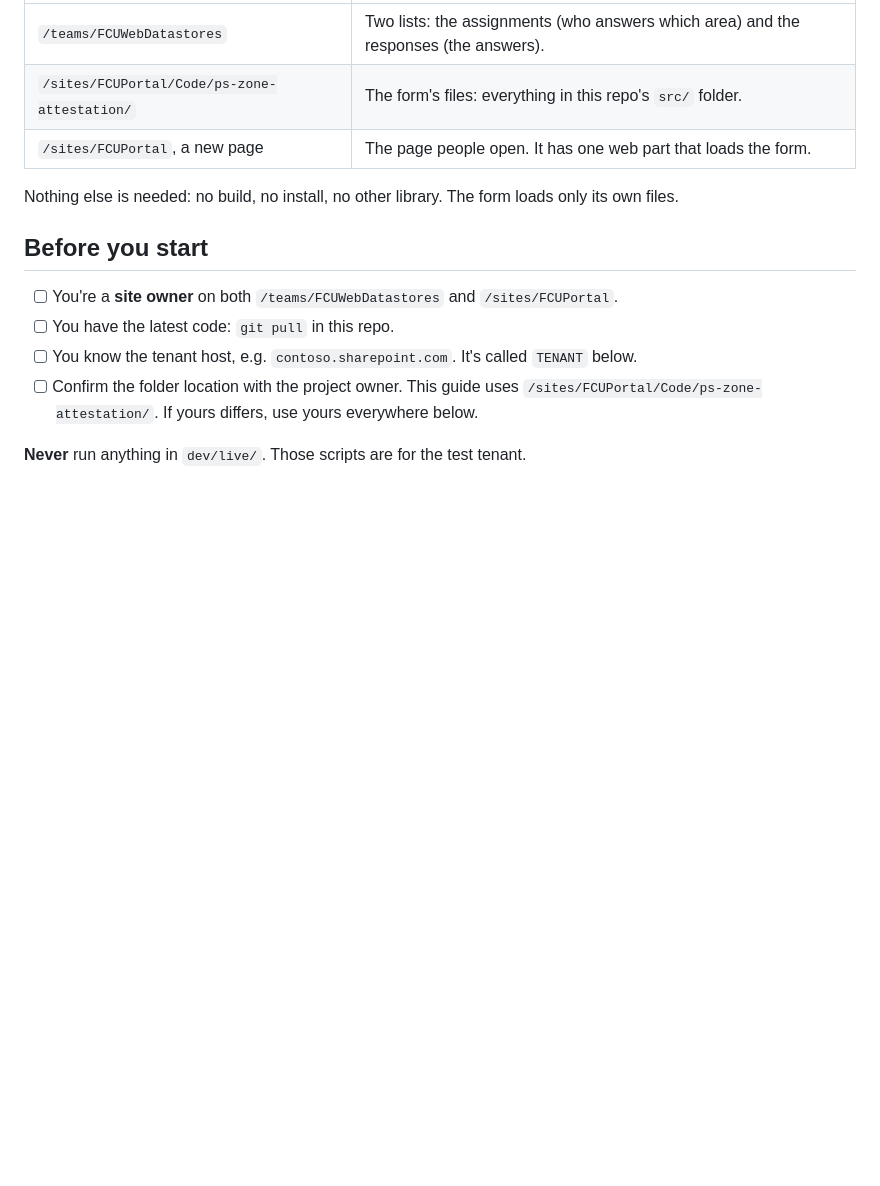
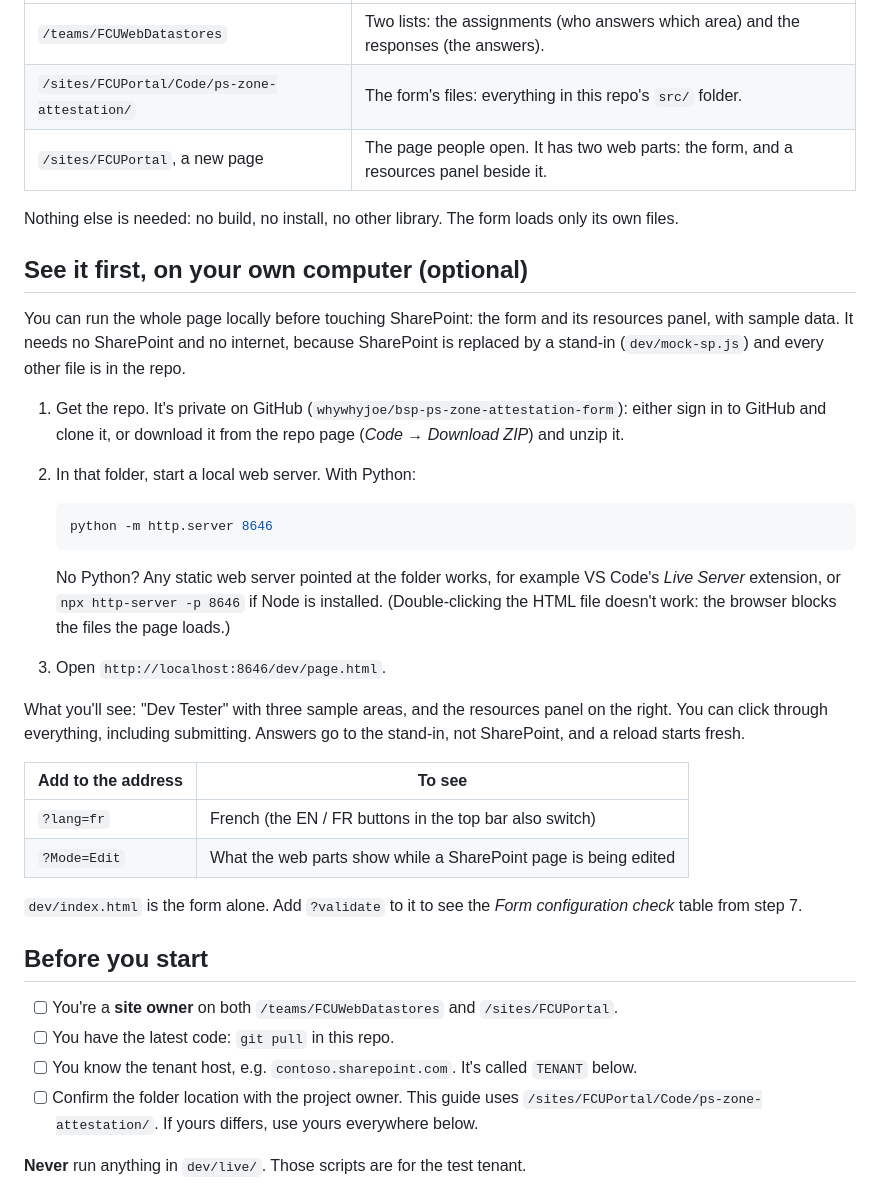
Before and after one commit to whywhyjoe/bsp-ps-zone-attestation-form, a Markdown page: docs/05-deploy-steps.md, the part around the change. Rendered like a GitHub page; blank space fills up the shorter version.

Commit message:
Deploy guide: run the page locally first
How to preview dev/page.html on any computer (clone or ZIP, a static server, the URL flags). Also fixes the stale 'one web part' line.

Co-Authored-By: Claude Opus 5.5 <noreply@anthropic.com>

````diff
--- a/docs/05-deploy-steps.md
+++ b/docs/05-deploy-steps.md
@@ -16,10 +16,45 @@ Three places in SharePoint are involved:
 | --- | --- |
 | `/teams/FCUWebDatastores` | Two lists: the assignments (who answers which area) and the responses (the answers). |
 | `/sites/FCUPortal/Code/ps-zone-attestation/` | The form's files: everything in this repo's `src/` folder. |
-| `/sites/FCUPortal`, a new page | The page people open. It has one web part that loads the form. |
+| `/sites/FCUPortal`, a new page | The page people open. It has two web parts: the form, and a resources panel beside it. |
 
 Nothing else is needed: no build, no install, no other library. The form
 loads only its own files.
+
+## See it first, on your own computer (optional)
+
+You can run the whole page locally before touching SharePoint: the form and
+its resources panel, with sample data. It needs no SharePoint and no
+internet, because SharePoint is replaced by a stand-in (`dev/mock-sp.js`) and
+every other file is in the repo.
+
+1. Get the repo. It's private on GitHub
+   (`whywhyjoe/bsp-ps-zone-attestation-form`): either sign in to GitHub and
+   clone it, or download it from the repo page (*Code → Download ZIP*) and
+   unzip it.
+2. In that folder, start a local web server. With Python:
+
+   ```bash
+   python -m http.server 8646
+   ```
+
+   No Python? Any static web server pointed at the folder works, for example
+   VS Code's *Live Server* extension, or `npx http-server -p 8646` if Node is
+   installed. (Double-clicking the HTML file doesn't work: the browser blocks
+   the files the page loads.)
+3. Open `http://localhost:8646/dev/page.html`.
+
+What you'll see: "Dev Tester" with three sample areas, and the resources
+panel on the right. You can click through everything, including submitting.
+Answers go to the stand-in, not SharePoint, and a reload starts fresh.
+
+| Add to the address | To see |
+| --- | --- |
+| `?lang=fr` | French (the EN / FR buttons in the top bar also switch) |
+| `?Mode=Edit` | What the web parts show while a SharePoint page is being edited |
+
+`dev/index.html` is the form alone. Add `?validate` to it to see the
+*Form configuration check* table from step 7.
 
 ## Before you start
 
````
